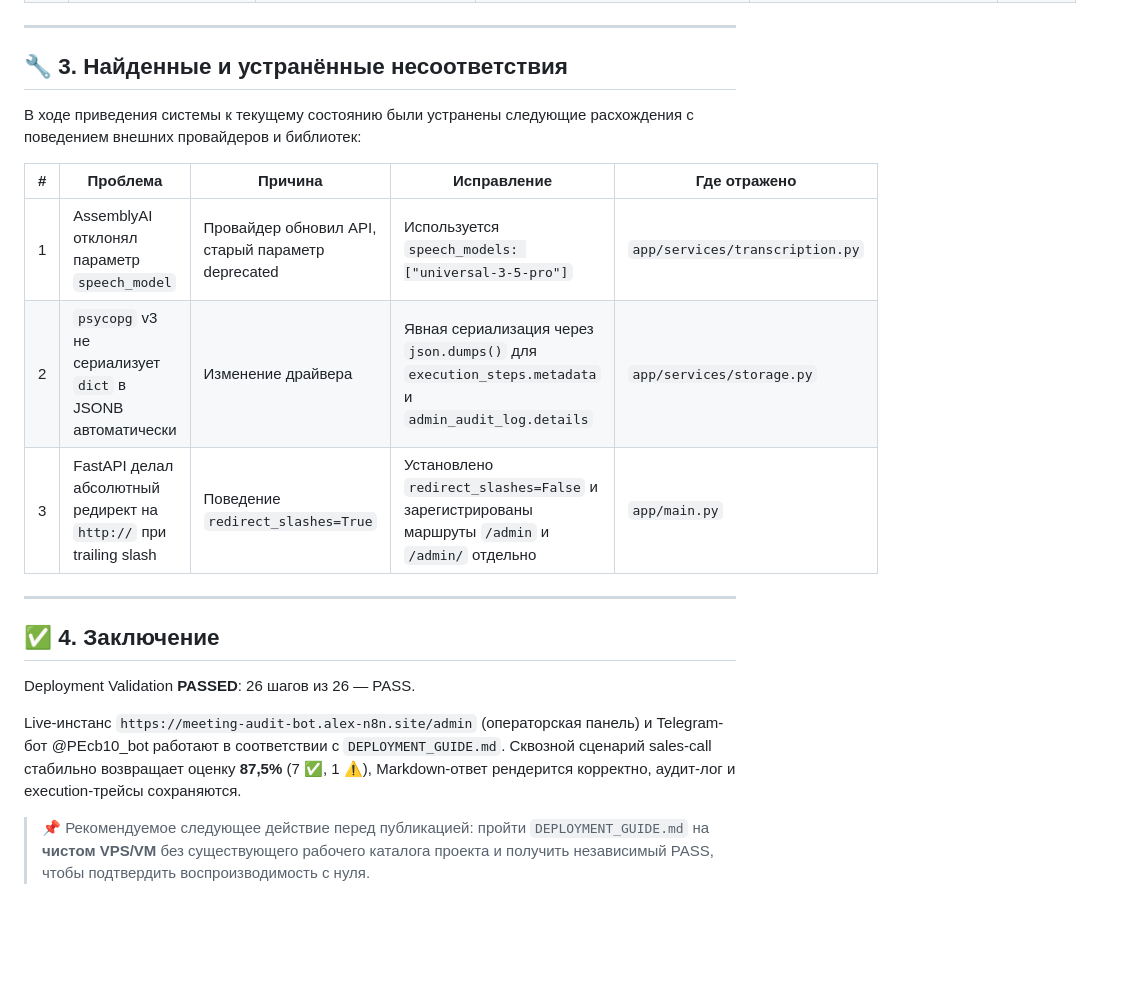
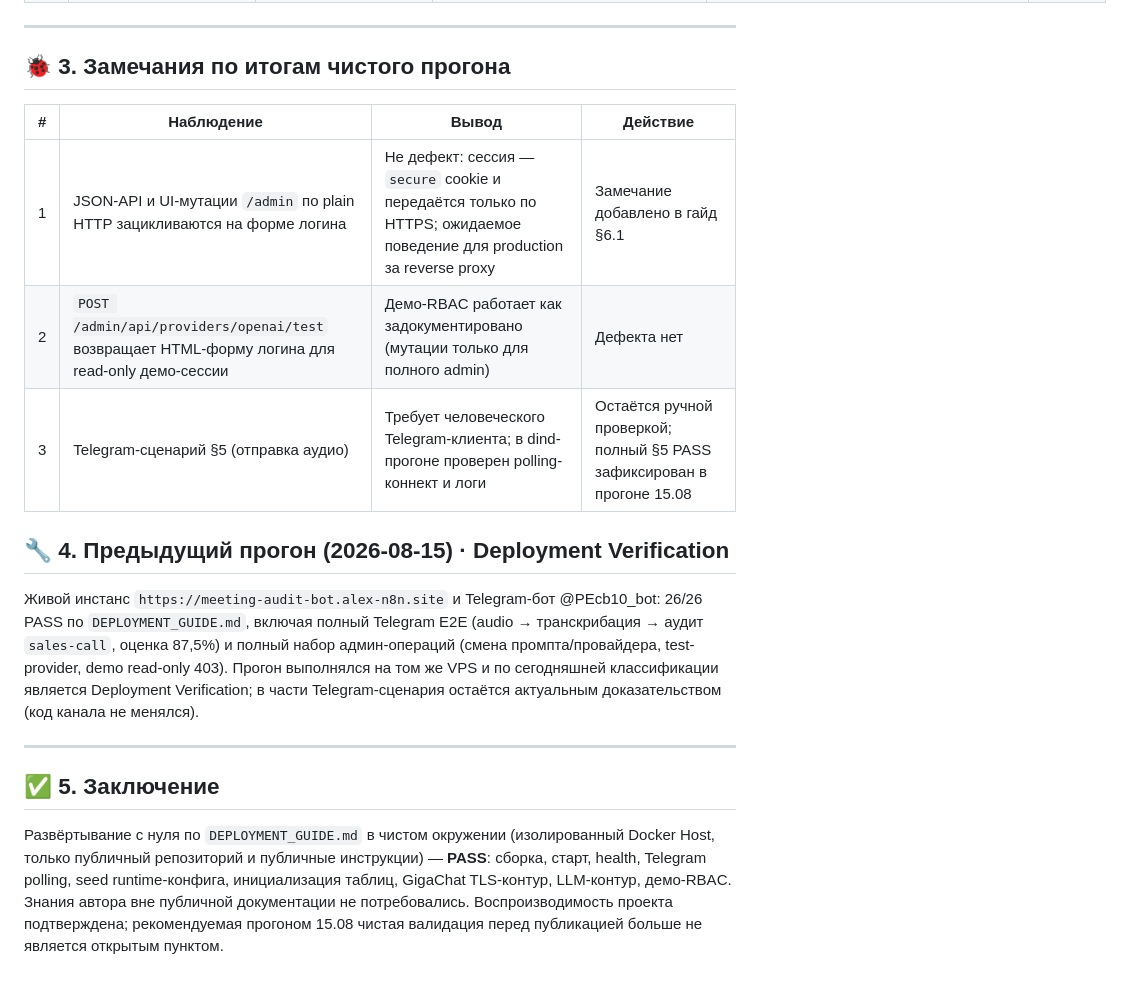
Before and after one commit to AlexLvGulyaev/meeting-audit-bot, a Markdown page: docs/DEPLOYMENT_VALIDATION_REPORT.md, the part around one of its changes. GitHub-like rendering; blank space fills up the shorter version.

```diff
--- a/docs/DEPLOYMENT_VALIDATION_REPORT.md
+++ b/docs/DEPLOYMENT_VALIDATION_REPORT.md
@@ -59,22 +41,20 @@
 
 ---
 
-## 🔧 3. Найденные и устранённые несоответствия
+## 🐞 3. Замечания по итогам чистого прогона
 
-В ходе приведения системы к текущему состоянию были устранены следующие расхождения с поведением внешних провайдеров и библиотек:
+| # | Наблюдение | Вывод | Действие |
+|---|-----------|-------|----------|
+| 1 | JSON-API и UI-мутации `/admin` по plain HTTP зацикливаются на форме логина | Не дефект: сессия — `secure` cookie и передаётся только по HTTPS; ожидаемое поведение для production за reverse proxy | Замечание добавлено в гайд §6.1 |
+| 2 | `POST /admin/api/providers/openai/test` возвращает HTML-форму логина для read-only демо-сессии | Демо-RBAC работает как задокументировано (мутации только для полного admin) | Дефекта нет |
+| 3 | Telegram-сценарий §5 (отправка аудио) | Требует человеческого Telegram-клиента; в dind-прогоне проверен polling-коннект и логи | Остаётся ручной проверкой; полный §5 PASS зафиксирован в прогоне 15.08 |
 
-| # | Проблема | Причина | Исправление | Где отражено |
-|---|----------|---------|-------------|--------------|
-| 1 | AssemblyAI отклонял параметр `speech_model` | Провайдер обновил API, старый параметр deprecated | Используется `speech_models: ["universal-3-5-pro"]` | `app/services/transcription.py` |
-| 2 | `psycopg` v3 не сериализует `dict` в JSONB автоматически | Изменение драйвера | Явная сериализация через `json.dumps()` для `execution_steps.metadata` и `admin_audit_log.details` | `app/services/storage.py` |
-| 3 | FastAPI делал абсолютный редирект на `http://` при trailing slash | Поведение `redirect_slashes=True` | Установлено `redirect_slashes=False` и зарегистрированы маршруты `/admin` и `/admin/` отдельно | `app/main.py` |
+## 🔧 4. Предыдущий прогон (2026-08-15) · Deployment Verification
+
+Живой инстанс `https://meeting-audit-bot.alex-n8n.site` и Telegram-бот @PEcb10_bot: 26/26 PASS по `DEPLOYMENT_GUIDE.md`, включая полный Telegram E2E (audio → транскрибация → аудит `sales-call`, оценка 87,5%) и полный набор админ-операций (смена промпта/провайдера, test-provider, demo read-only 403). Прогон выполнялся на том же VPS и по сегодняшней классификации является Deployment Verification; в части Telegram-сценария остаётся актуальным доказательством (код канала не менялся).
 
 ---
 
-## ✅ 4. Заключение
+## ✅ 5. Заключение
 
-Deployment Validation **PASSED**: 26 шагов из 26 — PASS.
-
-Live-инстанс `https://meeting-audit-bot.alex-n8n.site/admin` (операторская панель) и Telegram-бот @PEcb10_bot работают в соответствии с `DEPLOYMENT_GUIDE.md`. Сквозной сценарий sales-call стабильно возвращает оценку **87,5%** (7 ✅, 1 ⚠️), Markdown-ответ рендерится корректно, аудит-лог и execution-трейсы сохраняются.
-
-> 📌 Рекомендуемое следующее действие перед публикацией: пройти `DEPLOYMENT_GUIDE.md` на **чистом VPS/VM** без существующего рабочего каталога проекта и получить независимый PASS, чтобы подтвердить воспроизводимость с нуля.
+Развёртывание с нуля по `DEPLOYMENT_GUIDE.md` в чистом окружении (изолированный Docker Host, только публичный репозиторий и публичные инструкции) — **PASS**: сборка, старт, health, Telegram polling, seed runtime-конфига, инициализация таблиц, GigaChat TLS-контур, LLM-контур, демо-RBAC. Знания автора вне публичной документации не потребовались. Воспроизводимость проекта подтверждена; рекомендуемая прогоном 15.08 чистая валидация перед публикацией больше не является открытым пунктом.
```
Also changed, not shown: other parts of docs/DEPLOYMENT_VALIDATION_REPORT.md (+23 -41 lines), docs/DEPLOYMENT_GUIDE.md (+2 -0 lines), docs/PROJECT_STATE.md (+7 -4 lines).
